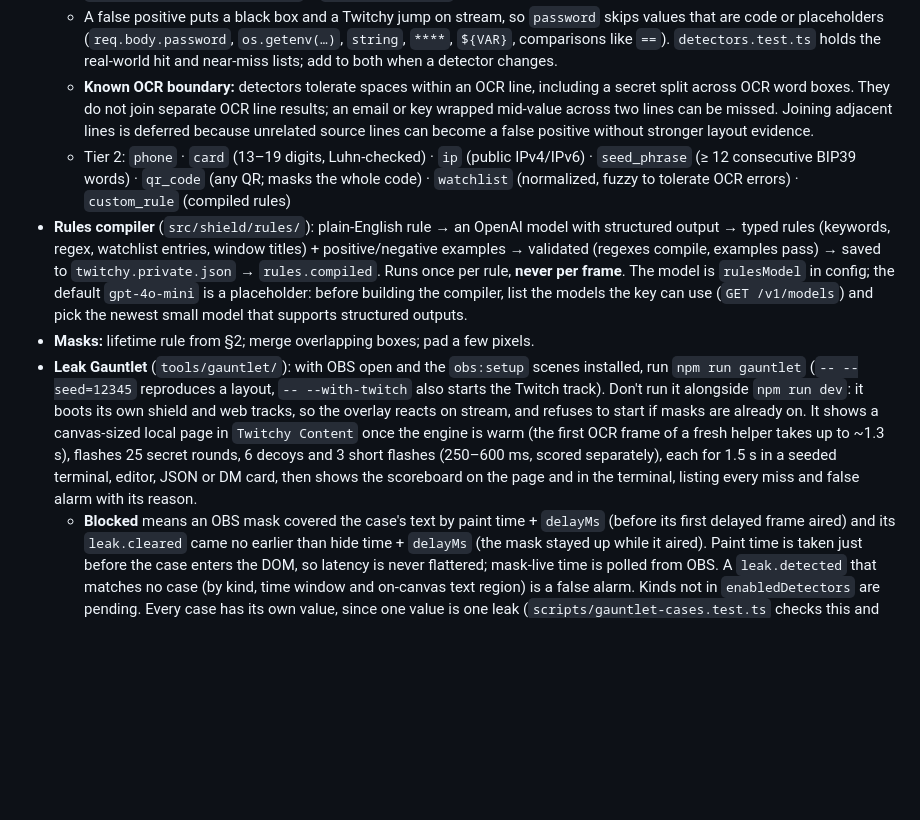
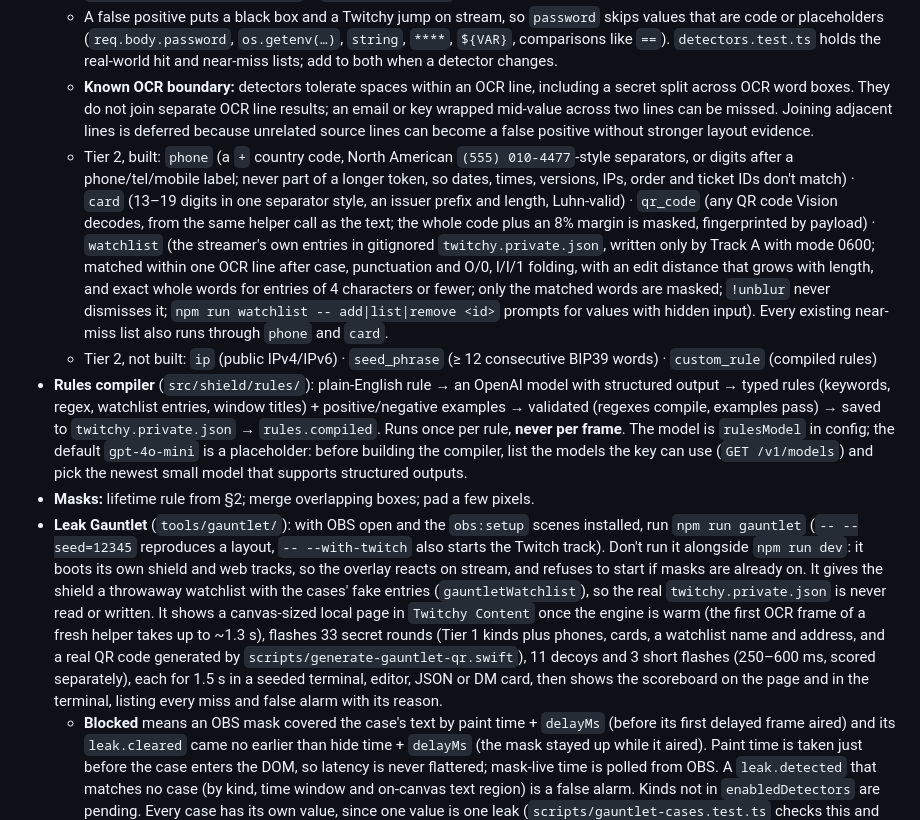
Before and after one commit to ZakariaShahruri/Codex-x-TwitchCon-Hackathon, a Markdown page: docs/architecture.md, the part around the change. Drawn GitHub-style; blank space fills up the shorter version.

Commit message:
docs: document tier 2 detectors and new leak kinds

```diff
--- a/docs/architecture.md
+++ b/docs/architecture.md
@@ -138,10 +138,11 @@ Defined in `src/shared/events.ts`. The tracks talk **only** through these events
   - Tier 1: `api_key` (known prefixes `sk-`, `sk_live_`/`rk_live_`, `gh[opsur]_`, `github_pat_`, `glpat-`, `AKIA`, `AIza`, `xox[abprs]-`, `hf_`, `npm_`, JWT `eyJ…`, `Bearer` tokens, plus high-entropy values assigned to key/token/secret labels) · `email` (letter TLD, so `react@18.3.1` is not one; `git@` remotes and `@2x` assets excluded) · `password` (values next to password/secret labels in `.env`, YAML, JSON and code, `KEY=value` lines, and the password in `scheme://user:password@host`) · `sensitive_region` (always-masked areas from config)
   - A false positive puts a black box and a Twitchy jump on stream, so `password` skips values that are code or placeholders (`req.body.password`, `os.getenv(…)`, `string`, `****`, `${VAR}`, comparisons like `==`). `detectors.test.ts` holds the real-world hit and near-miss lists; add to both when a detector changes.
   - **Known OCR boundary:** detectors tolerate spaces within an OCR line, including a secret split across OCR word boxes. They do not join separate OCR line results; an email or key wrapped mid-value across two lines can be missed. Joining adjacent lines is deferred because unrelated source lines can become a false positive without stronger layout evidence.
-  - Tier 2: `phone` · `card` (13–19 digits, Luhn-checked) · `ip` (public IPv4/IPv6) · `seed_phrase` (≥ 12 consecutive BIP39 words) · `qr_code` (any QR; masks the whole code) · `watchlist` (normalized, fuzzy to tolerate OCR errors) · `custom_rule` (compiled rules)
+  - Tier 2, built: `phone` (a `+` country code, North American `(555) 010-4477`-style separators, or digits after a phone/tel/mobile label; never part of a longer token, so dates, times, versions, IPs, order and ticket IDs don't match) · `card` (13–19 digits in one separator style, an issuer prefix and length, Luhn-valid) · `qr_code` (any QR code Vision decodes, from the same helper call as the text; the whole code plus an 8% margin is masked, fingerprinted by payload) · `watchlist` (the streamer's own entries in gitignored `twitchy.private.json`, written only by Track A with mode 0600; matched within one OCR line after case, punctuation and O/0, l/I/1 folding, with an edit distance that grows with length, and exact whole words for entries of 4 characters or fewer; only the matched words are masked; `!unblur` never dismisses it; `npm run watchlist -- add|list|remove <id>` prompts for values with hidden input). Every existing near-miss list also runs through `phone` and `card`.
+  - Tier 2, not built: `ip` (public IPv4/IPv6) · `seed_phrase` (≥ 12 consecutive BIP39 words) · `custom_rule` (compiled rules)
 - **Rules compiler** (`src/shield/rules/`): plain-English rule → an OpenAI model with structured output → typed rules (keywords, regex, watchlist entries, window titles) + positive/negative examples → validated (regexes compile, examples pass) → saved to `twitchy.private.json` → `rules.compiled`. Runs once per rule, **never per frame**. The model is `rulesModel` in config; the default `gpt-4o-mini` is a placeholder: before building the compiler, list the models the key can use (`GET /v1/models`) and pick the newest small model that supports structured outputs.
 - **Masks:** lifetime rule from §2; merge overlapping boxes; pad a few pixels.
-- **Leak Gauntlet** (`tools/gauntlet/`): with OBS open and the `obs:setup` scenes installed, run `npm run gauntlet` (`-- --seed=12345` reproduces a layout, `-- --with-twitch` also starts the Twitch track). Don't run it alongside `npm run dev`: it boots its own shield and web tracks, so the overlay reacts on stream, and refuses to start if masks are already on. It shows a canvas-sized local page in `Twitchy Content` once the engine is warm (the first OCR frame of a fresh helper takes up to ~1.3 s), flashes 25 secret rounds, 6 decoys and 3 short flashes (250–600 ms, scored separately), each for 1.5 s in a seeded terminal, editor, JSON or DM card, then shows the scoreboard on the page and in the terminal, listing every miss and false alarm with its reason.
+- **Leak Gauntlet** (`tools/gauntlet/`): with OBS open and the `obs:setup` scenes installed, run `npm run gauntlet` (`-- --seed=12345` reproduces a layout, `-- --with-twitch` also starts the Twitch track). Don't run it alongside `npm run dev`: it boots its own shield and web tracks, so the overlay reacts on stream, and refuses to start if masks are already on. It gives the shield a throwaway watchlist with the cases' fake entries (`gauntletWatchlist`), so the real `twitchy.private.json` is never read or written. It shows a canvas-sized local page in `Twitchy Content` once the engine is warm (the first OCR frame of a fresh helper takes up to ~1.3 s), flashes 33 secret rounds (Tier 1 kinds plus phones, cards, a watchlist name and address, and a real QR code generated by `scripts/generate-gauntlet-qr.swift`), 11 decoys and 3 short flashes (250–600 ms, scored separately), each for 1.5 s in a seeded terminal, editor, JSON or DM card, then shows the scoreboard on the page and in the terminal, listing every miss and false alarm with its reason.
   - **Blocked** means an OBS mask covered the case's text by paint time + `delayMs` (before its first delayed frame aired) and its `leak.cleared` came no earlier than hide time + `delayMs` (the mask stayed up while it aired). Paint time is taken just before the case enters the DOM, so latency is never flattered; mask-live time is polled from OBS. A `leak.detected` that matches no case (by kind, time window and on-canvas text region) is a false alarm. Kinds not in `enabledDetectors` are pending. Every case has its own value, since one value is one leak (`scripts/gauntlet-cases.test.ts` checks this and that every case agrees with the detectors).
   - The runner restores OBS exactly (checked against a baseline snapshot) on success, failure or Ctrl+C, and removes a page source left by a killed run before starting.
   - **Latest results (2026-11-02, 1920×1080, 1000 ms delay):** seed 1: **25/25 blocked, 0 false alarms, p50 288 ms, p95 543 ms, every mask up before air, flashes 3/3**. Seeds 2, 3 and 4242: 24/25, 24/25 and 23/25, with no other false alarms after the `$(VAR}` fix. The first runs found and fixed an engine crash on OCR helper restart and five detector gaps (see git log). **Remaining misses are one OCR limit:** 12–16 px text directly under a much smaller label line (the DM and terminal card layouts). On a full 1080p frame, Vision accurate merges the two lines and returns garbage for both; the same text cropped alone reads perfectly. Recognizing in horizontal bands fixed these but broke small monospace text in the OCR matrix (12 px dark Menlo 5/5 → 0/5), so OCR stays full-frame. For the demo, use seed 1 and real apps at normal font sizes.
```
Also changed, not shown: docs/team-notes.md (+6 -0 lines).
